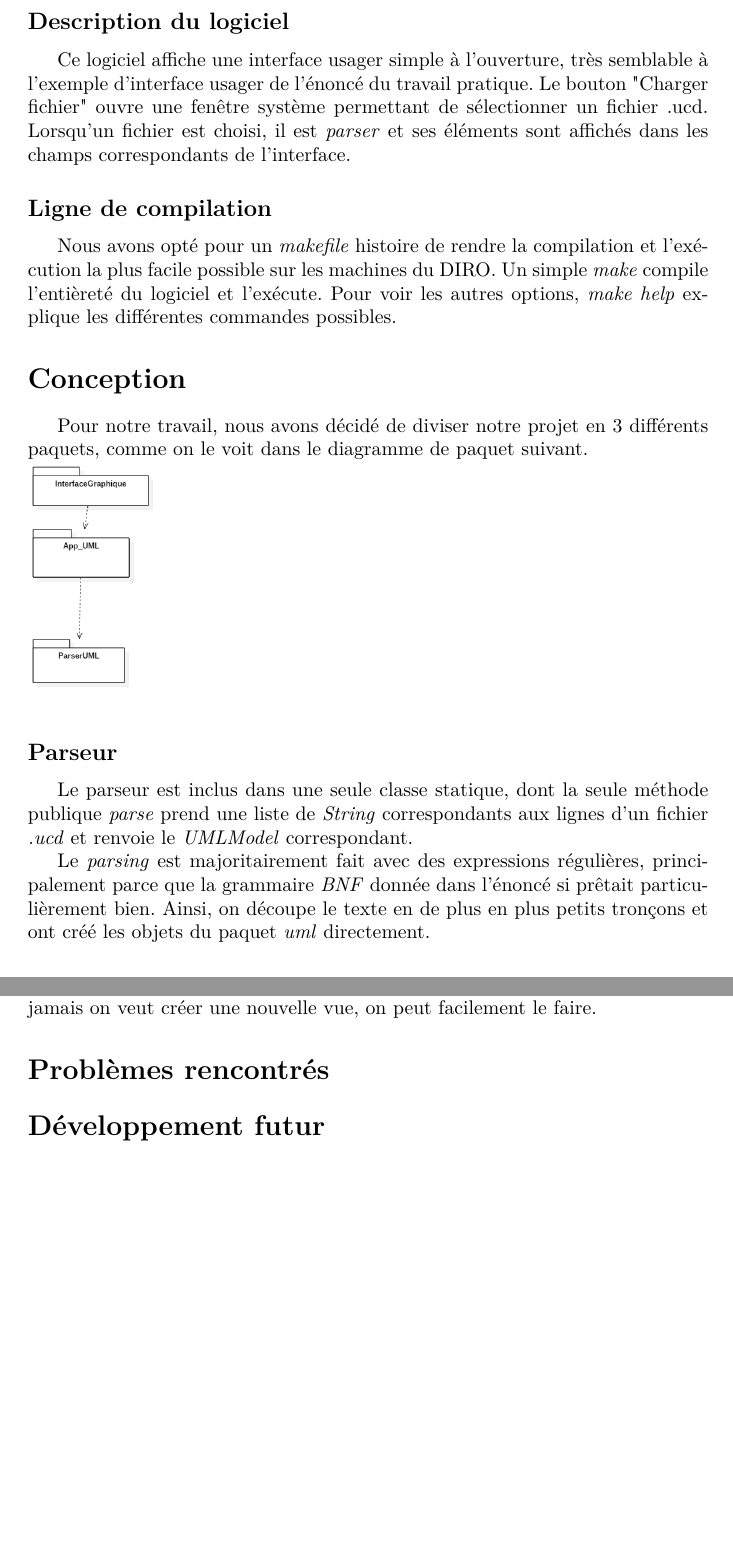
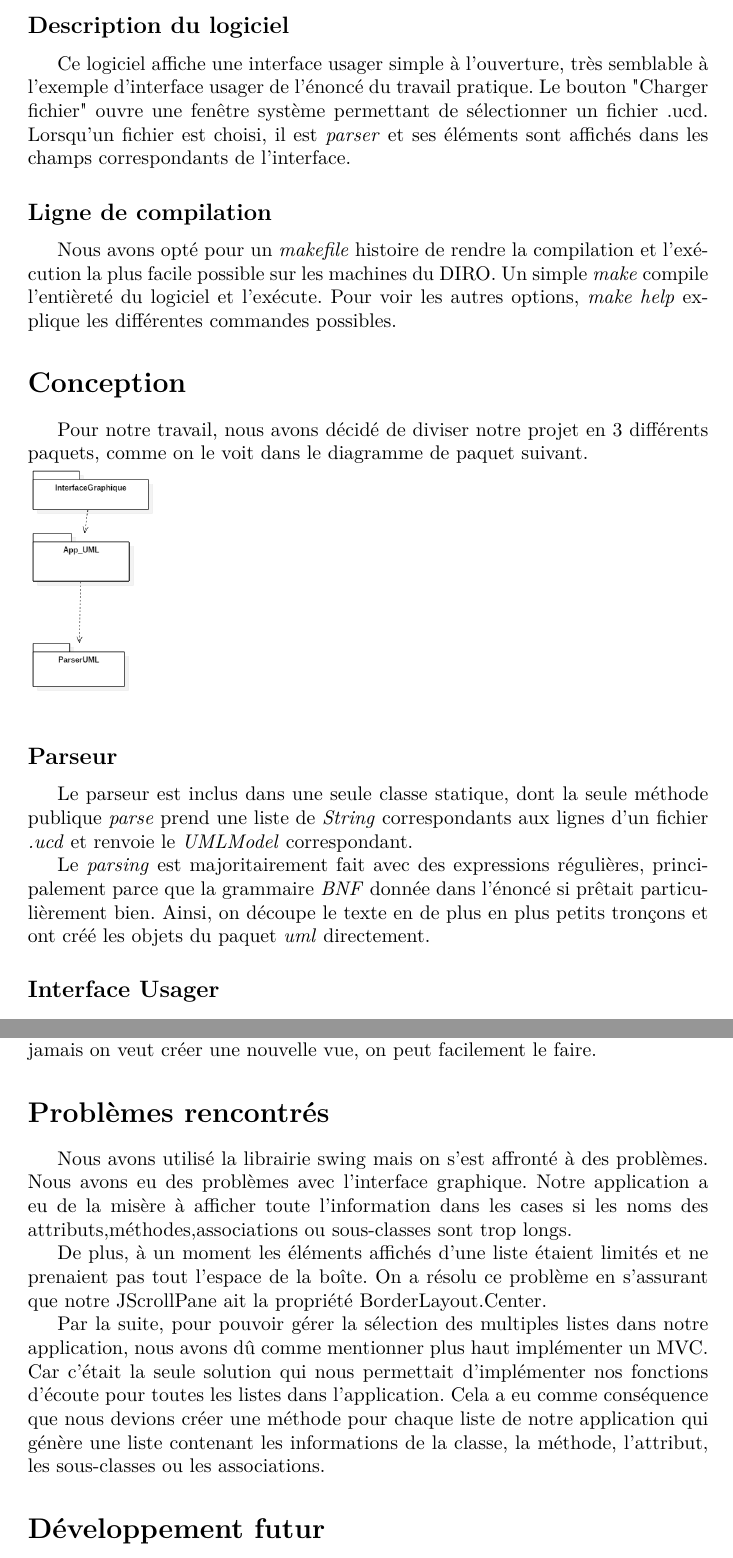
Before and after one commit to Gevrai/IFT3913-QualiteLogiciel, a LaTeX document (rapport/rapport.tex): two parts of pages 2 and 4 of 4, joined at a grey line, cut so that both start at the same text, the shorter picture padded with empty space. Compiled offline with pdfLaTeX.

Commit message:
Update of the repport
Add information in the section Problèmes Rencontrés and adjustment of the layout of the repport

```diff
--- a/rapport/rapport.tex
+++ b/rapport/rapport.tex
@@ -15,7 +15,6 @@
 	\date{Remis le 5 Octobre 2017}
 	\maketitle
 
-	\section*{Introduction}
 
 	\subsection*{Description du logiciel}
 	Ce logiciel affiche une interface usager simple à l'ouverture, très semblable
@@ -85,6 +84,12 @@
 
 
 	\section*{Problèmes rencontrés}
+Nous avons utilisé la librairie swing mais on s'est affronté à des problèmes. Nous avons eu des problèmes avec l'interface graphique. Notre application a eu de la misère à afficher toute l'information dans les cases si les noms des attributs,méthodes,associations ou sous-classes sont trop longs.
+
+De plus, à un moment les éléments affichés d'une liste étaient limités et ne prenaient pas tout l'espace de la boîte. On a résolu ce problème en s'assurant que notre JScrollPane ait la propriété BorderLayout.Center.
+
+Par la suite, pour pouvoir gérer la sélection des multiples listes dans notre application, nous avons dû comme mentionner plus haut implémenter un MVC. Car c'était la seule solution qui nous permettait d'implémenter nos fonctions d'écoute pour toutes les listes dans l'application. Cela a eu comme conséquence que nous devions créer une méthode pour chaque liste de notre application qui génère une liste contenant les informations de la classe, la méthode, l'attribut, les sous-classes ou les associations.
+
 
 
 
```
Also changed, not shown: rapport/rapport.pdf, 2 other files.
